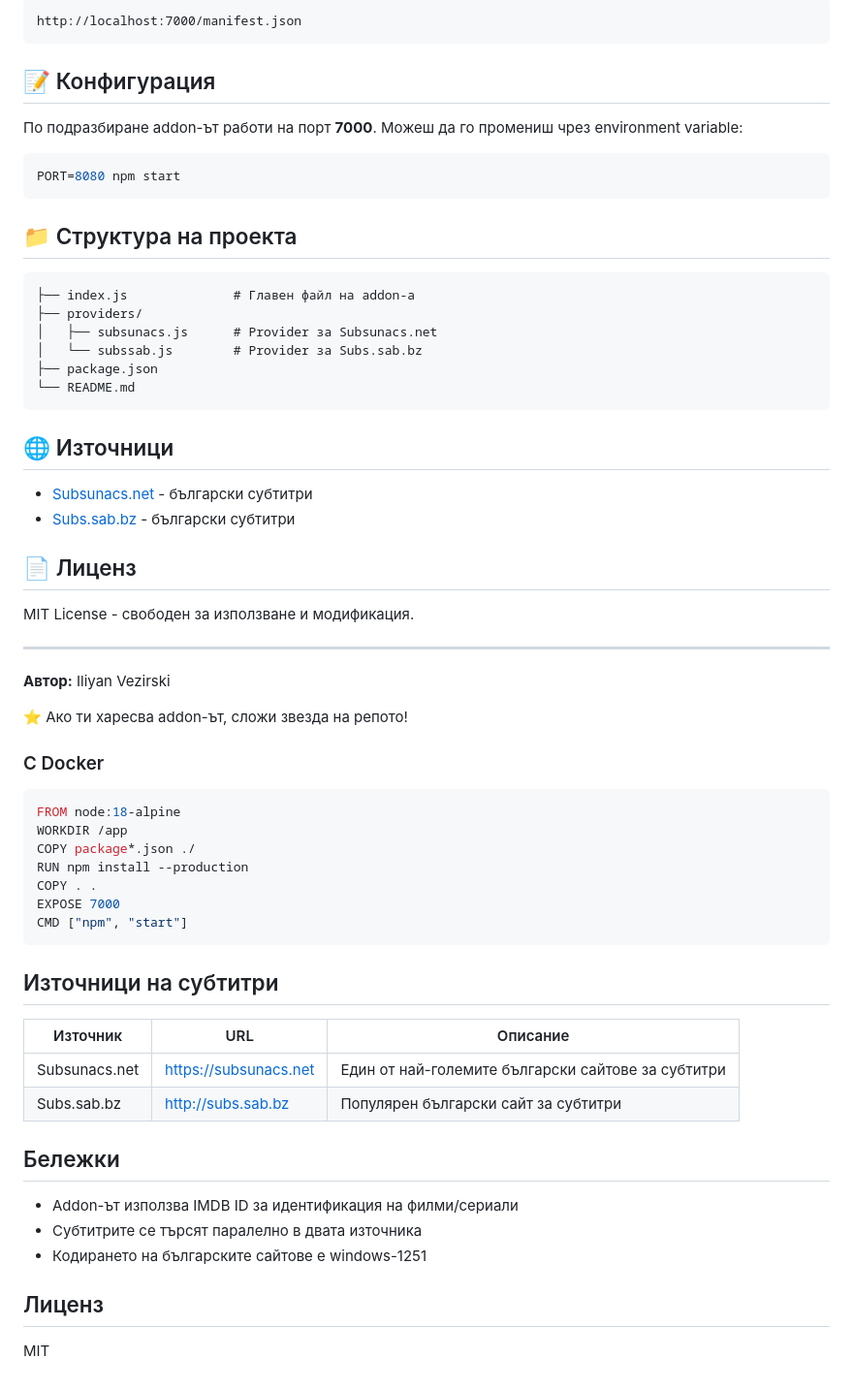
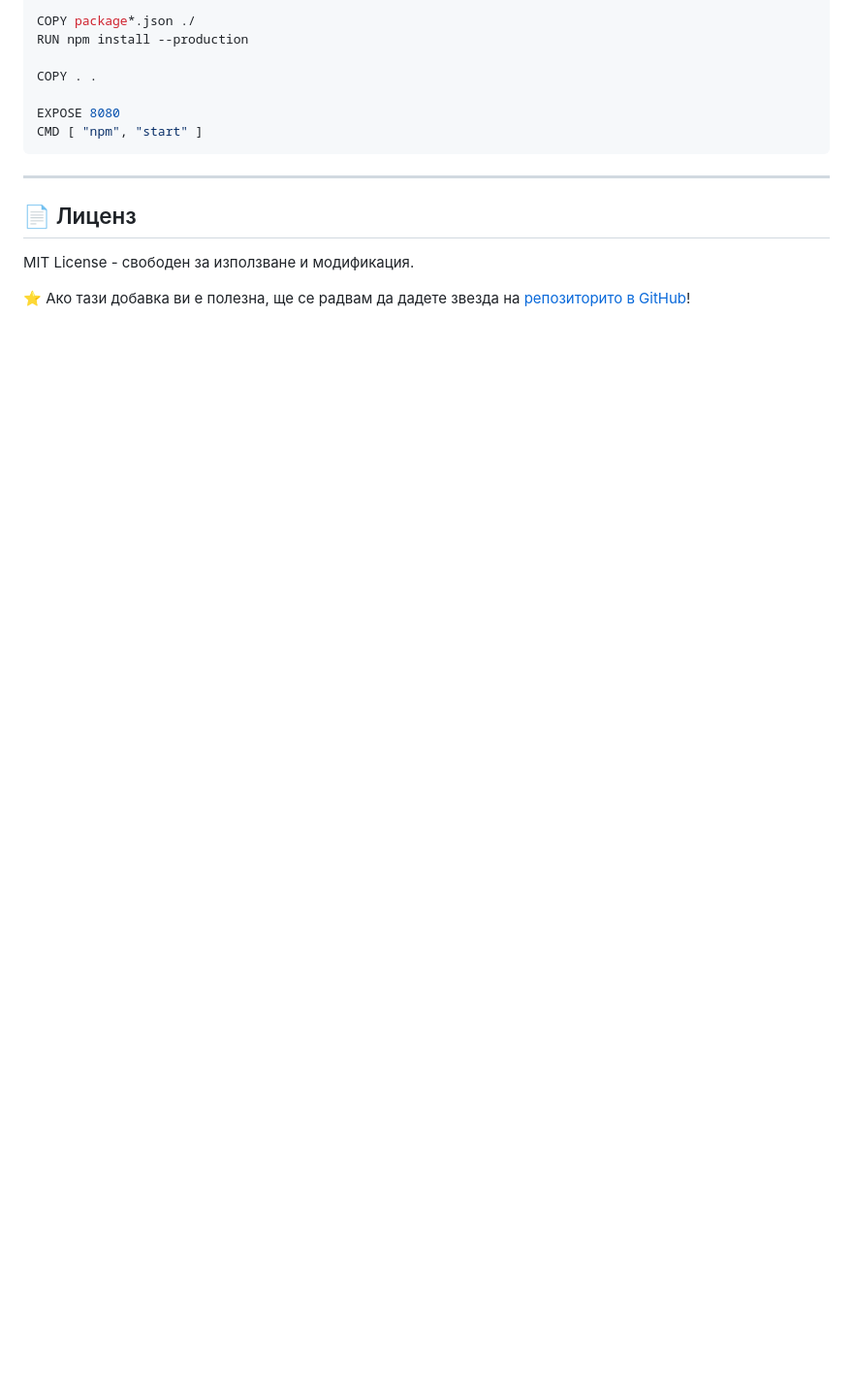
Before and after one commit to IliyanVezirski/Stremio_subsunacs_subsabz, a Markdown page: README.md, the part around one of its changes. Shown at 97% size. GitHub-like rendering; blank space fills up the shorter version.

````diff
--- a/README.md
+++ b/README.md
@@ -65,67 +80,17 @@ npm run dev
 
-```
-http://localhost:7000/manifest.json
+COPY package*.json ./
+RUN npm install --production
+
+COPY . .
+
+EXPOSE 8080
+CMD [ "npm", "start" ]
 ```
 
-## 📝 Конфигурация
-
-По подразбиране addon-ът работи на порт **7000**. Можеш да го промениш чрез environment variable:
-
-```bash
-PORT=8080 npm start
-```
-
-## 📁 Структура на проекта
-
-```
-├── index.js              # Главен файл на addon-а
-├── providers/
-│   ├── subsunacs.js      # Provider за Subsunacs.net
-│   └── subssab.js        # Provider за Subs.sab.bz
-├── package.json
-└── README.md
-```
-
-## 🌐 Източници
-
-- [Subsunacs.net](https://subsunacs.net) - български субтитри
-- [Subs.sab.bz](https://subs.sab.bz) - български субтитри
+---
 
 ## 📄 Лиценз
 
 MIT License - свободен за използване и модификация.
 
----
-
-**Автор:** Iliyan Vezirski
-
-⭐ Ако ти харесва addon-ът, сложи звезда на репото!
-
-### С Docker
-
-```dockerfile
-FROM node:18-alpine
-WORKDIR /app
-COPY package*.json ./
-RUN npm install --production
-COPY . .
-EXPOSE 7000
-CMD ["npm", "start"]
-```
-
-## Източници на субтитри
-
-| Източник | URL | Описание |
-|----------|-----|----------|
-| Subsunacs.net | https://subsunacs.net | Един от най-големите български сайтове за субтитри |
-| Subs.sab.bz | http://subs.sab.bz | Популярен български сайт за субтитри |
-
-## Бележки
-
-- Addon-ът използва IMDB ID за идентификация на филми/сериали
-- Субтитрите се търсят паралелно в двата източника
-- Кодирането на българските сайтове е windows-1251
-
-## Лиценз
-
-MIT
+⭐ Ако тази добавка ви е полезна, ще се радвам да дадете звезда на [репозиторито в GitHub](https://github.com/IliyanVezirski/Stremio_subsunacs_subsabz)!
````
Also changed, not shown: other parts of README.md (+49 -34 lines).
